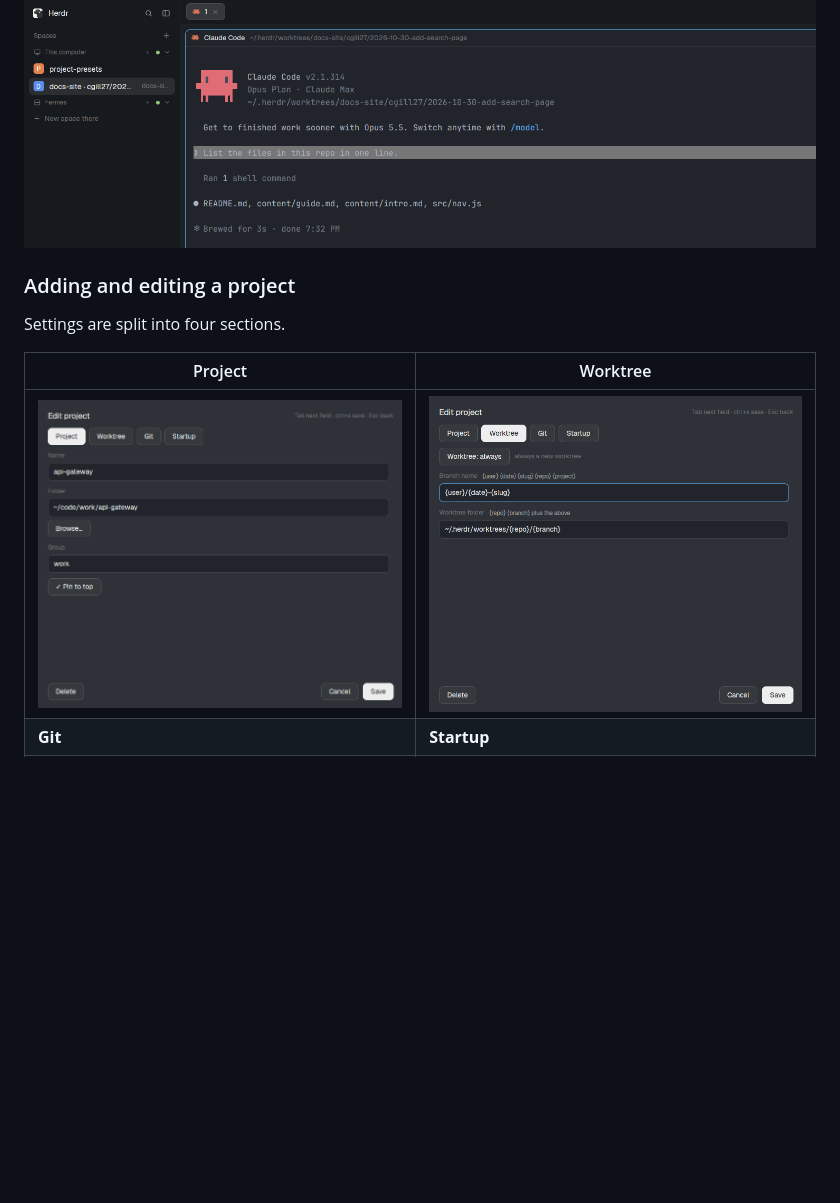
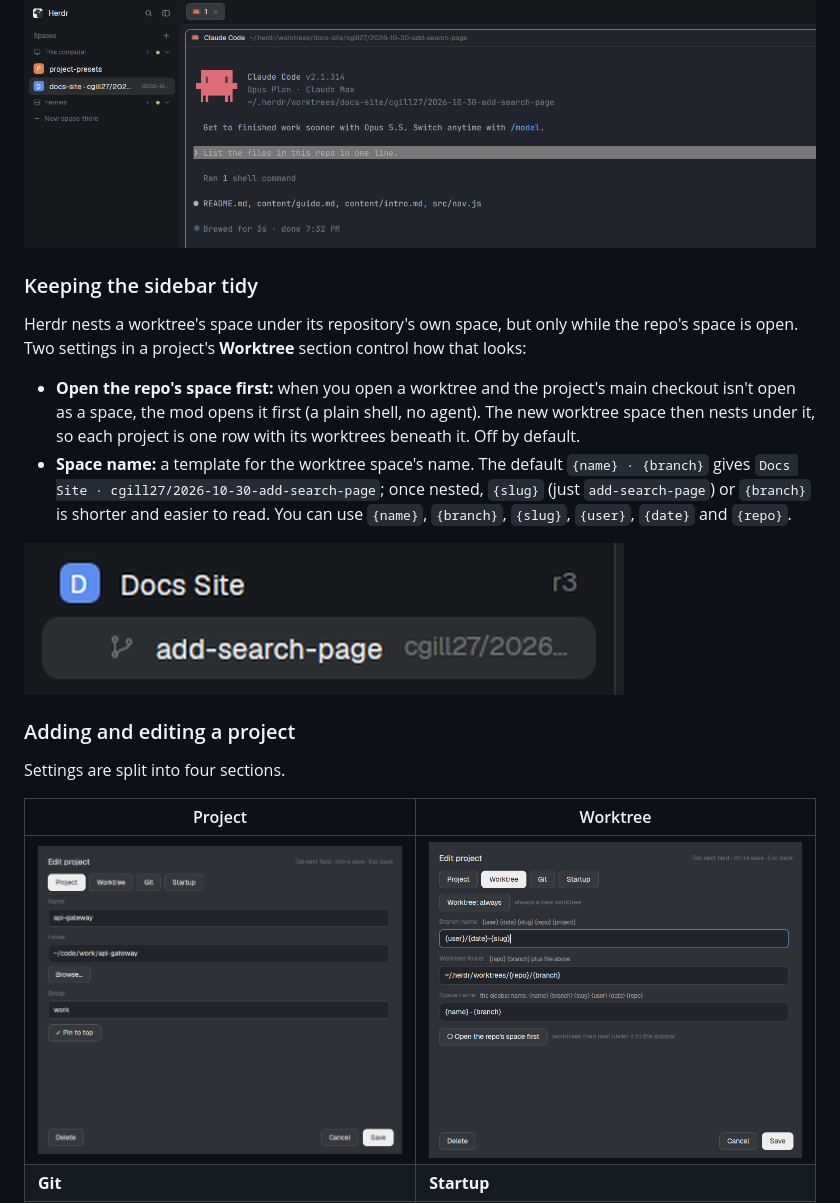
Before and after one commit to cgill27/project-presets, a Markdown page: README.md, the part around the change. Rendered like a GitHub page; pictures changed too: docs/screenshots/08-editor-worktree.png, docs/screenshots/16-nested-worktree.png (added); blank space fills up the shorter version.

```diff
--- a/README.md
+++ b/README.md
@@ -35,6 +35,15 @@ A project in `ask` mode asks for a name and shows the branch it will create befo
 When it finishes you land in a new space on the new worktree, with the agent already running and your prompt sent. The space is named after the project and branch, and the sidebar nests it under the repository.
 
 ![The result: a new space on cgill27/2026-10-30-add-search-page with Claude Code running and the first prompt answered](docs/screenshots/15-result.png)
+
+### Keeping the sidebar tidy
+
+Herdr nests a worktree's space under its repository's own space, but only while the repo's space is open. Two settings in a project's **Worktree** section control how that looks:
+
+- **Open the repo's space first:** when you open a worktree and the project's main checkout isn't open as a space, the mod opens it first (a plain shell, no agent). The new worktree space then nests under it, so each project is one row with its worktrees beneath it. Off by default.
+- **Space name:** a template for the worktree space's name. The default `{name} · {branch}` gives `Docs Site · cgill27/2026-10-30-add-search-page`; once nested, `{slug}` (just `add-search-page`) or `{branch}` is shorter and easier to read. You can use `{name}`, `{branch}`, `{slug}`, `{user}`, `{date}` and `{repo}`.
+
+![A worktree space nested under its repo's space, named by its slug](docs/screenshots/16-nested-worktree.png)
 
 ### Adding and editing a project
 
```
Also changed, not shown: RECIPE.md (+6 -2 lines), 4 other files.
